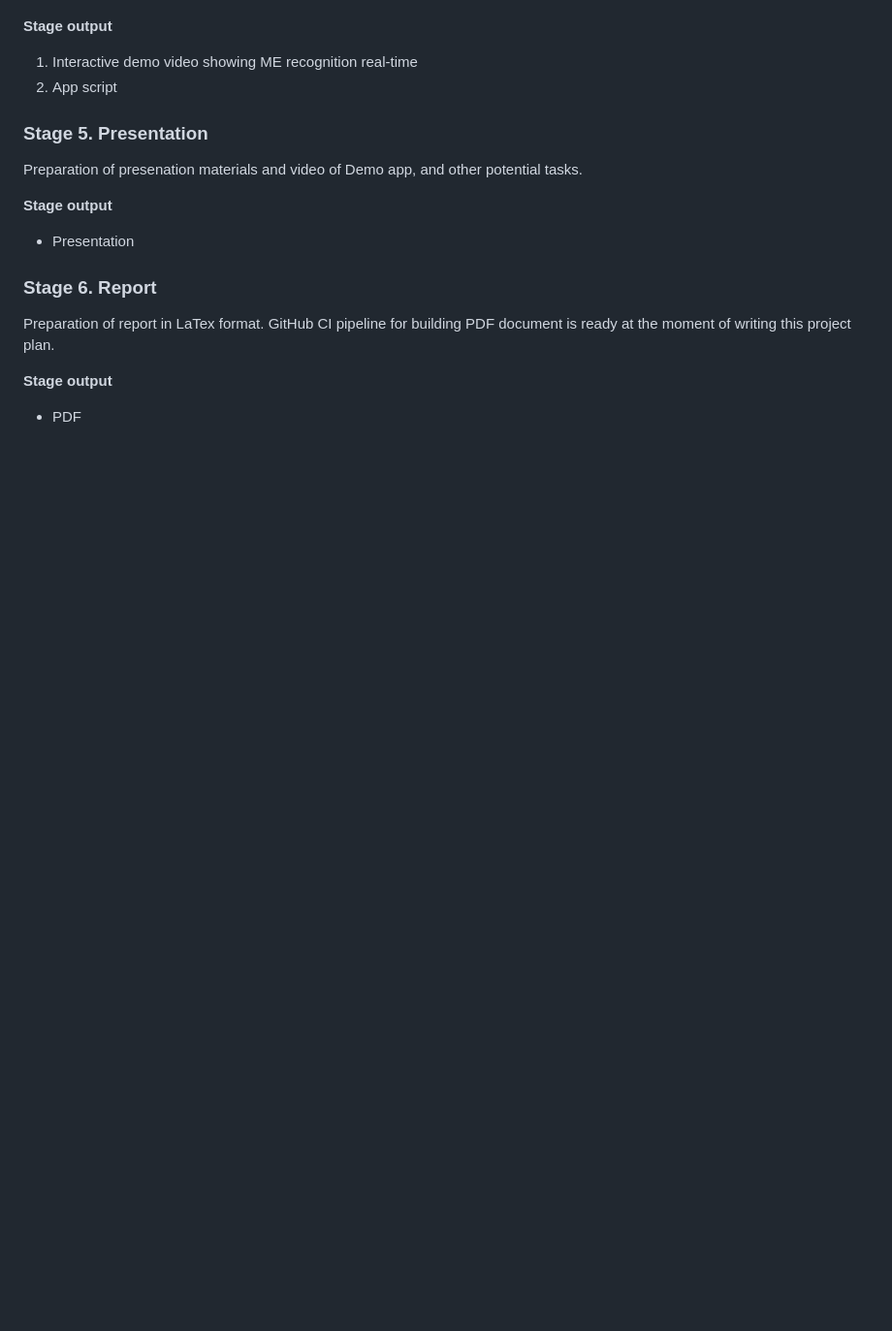
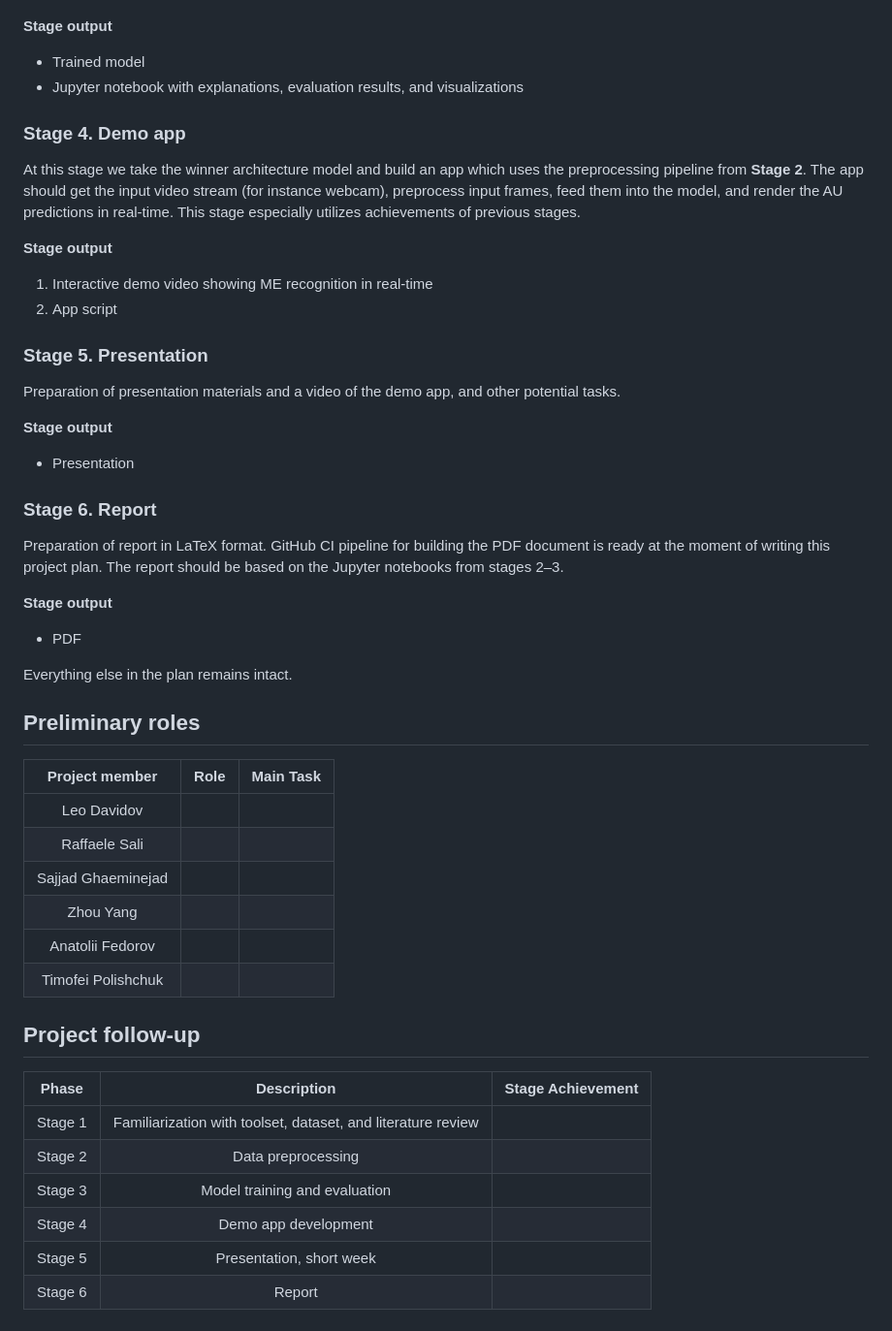
Before and after one commit to littlemicrowave/ME-based-emotion-classifier, a Markdown page: README.md, the part around the change printed below. Shown: that part at 97% size. GitHub-like rendering; blank space fills up the shorter version.

```diff
--- a/README.md
+++ b/README.md
@@ -60,16 +67,54 @@ At this stage we take out winner architecture model and build an app which uses
 
 **Stage output**
-1. Interactive demo video showing ME recognition real-time
+
+* Trained model
+* Jupyter notebook with explanations, evaluation results, and visualizations
+
+### Stage 4. Demo app
+
+At this stage we take the winner architecture model and build an app which uses the preprocessing pipeline from **Stage 2**. The app should get the input video stream (for instance webcam), preprocess input frames, feed them into the model, and render the AU predictions in real-time. This stage especially utilizes achievements of previous stages.
+
+**Stage output**
+
+1. Interactive demo video showing ME recognition in real-time
 2. App script
 
 ### Stage 5. Presentation
-Preparation of presenation materials and video of Demo app, and other potential tasks.
+
+Preparation of presentation materials and a video of the demo app, and other potential tasks.
 
 **Stage output**
- * Presentation
+
+* Presentation
 
 ### Stage 6. Report
-Preparation of report in LaTex format. GitHub CI pipeline for building PDF document is ready at the moment of writing this project plan.
+
+Preparation of report in LaTeX format. GitHub CI pipeline for building the PDF document is ready at the moment of writing this project plan. The report should be based on the Jupyter notebooks from stages 2–3.
 
 **Stage output**
- * PDF
+
+* PDF
+
+Everything else in the plan remains intact.
+
+
+## Preliminary roles
+| Project member     |    Role    |   Main Task  |
+|:------------------:|:----------:|:------------:|
+| Leo Davidov        |            |              |
+| Raffaele Sali      |            |              |
+| Sajjad Ghaeminejad |            |              |
+| Zhou Yang          |            |              |
+| Anatolii Fedorov   |            |              |
+| Timofei Polishchuk |            |              |
+
+## Project follow-up
+
+|  Phase  |                          Description                         |  Stage Achievement  |
+| :-----: | :----------------------------------------------------------: | :-----------------: |
+| Stage 1 | Familiarization with toolset, dataset, and literature review |  |
+| Stage 2 |                      Data preprocessing                      |  |
+| Stage 3 |                 Model training and evaluation                |  |
+| Stage 4 |                     Demo app development                     |  |
+| Stage 5 |                   Presentation, short week                   |  |
+| Stage 6 |                            Report                            |  |
```
Also changed, not shown: other parts of README.md (+50 -43 lines).
